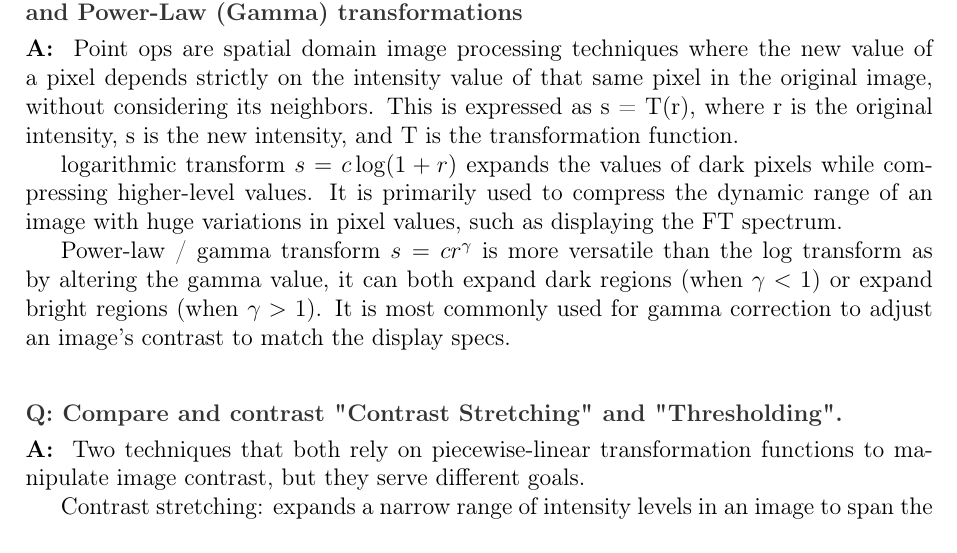
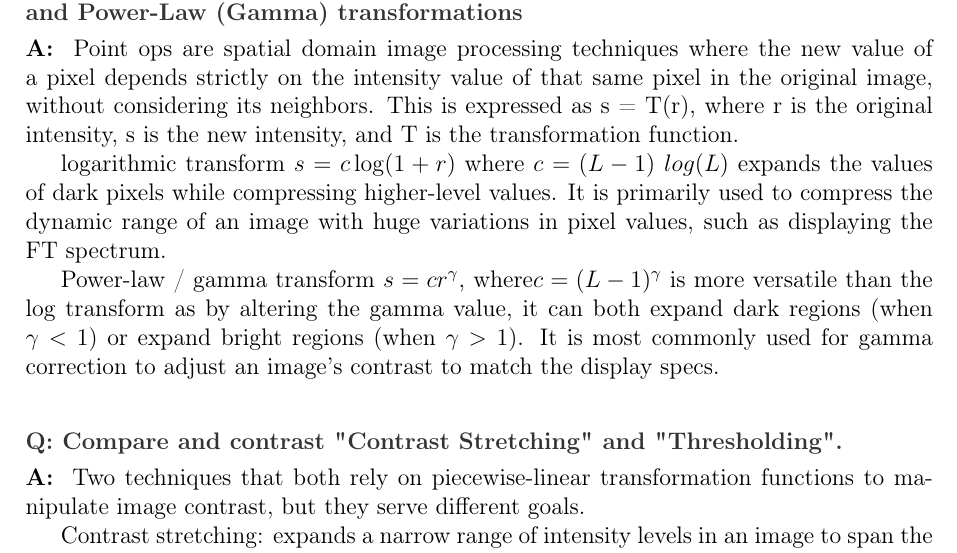
Before and after one commit to nRanzo/computer-vision-prep, a LaTeX document (main.tex, which reads Lecture4-5.tex): part of page 4 of 13, cut so that both start at the same text. Compiled offline with pdfLaTeX.

Commit message:
Enhance definitions of point operations and transformations
Clarified logarithmic and power-law transformations with additional constants in the equations.

```diff
--- a/Lecture4-5.tex
+++ b/Lecture4-5.tex
@@ -3,9 +3,9 @@
 \qa{Define point operations and explain the difference between Logarithmic and Power-Law (Gamma) transformations}{
 Point ops are spatial domain image processing techniques where the new value of a pixel depends strictly on the intensity value of that same pixel in the original image, without considering its neighbors. This is expressed as s = T(r), where r is the original intensity, s is the new intensity, and T is the transformation function.
 
-logarithmic transform $s = c \log(1 + r)$ expands the values of dark pixels while compressing higher-level values. It is primarily used to compress the dynamic range of an image with huge variations in pixel values, such as displaying the FT spectrum.
+logarithmic transform $s = c \log(1 + r)$  where $c = (L - 1) \ log(L)$ expands the values of dark pixels while compressing higher-level values. It is primarily used to compress the dynamic range of an image with huge variations in pixel values, such as displaying the FT spectrum.
 
-Power-law / gamma transform $s = cr^\gamma$ is more versatile than the log transform as by altering the gamma value, it can both expand dark regions (when $\gamma < 1$) or expand bright regions (when $\gamma > 1$). It is most commonly used for gamma correction to adjust an image's contrast to match the display specs.
+Power-law / gamma transform $s = cr^\gamma$, where$c = (L - 1)^\gamma$ is more versatile than the log transform as by altering the gamma value, it can both expand dark regions (when $\gamma < 1$) or expand bright regions (when $\gamma > 1$). It is most commonly used for gamma correction to adjust an image's contrast to match the display specs.
 }
 
 \qa{Compare and contrast "Contrast Stretching" and "Thresholding".}{
```
